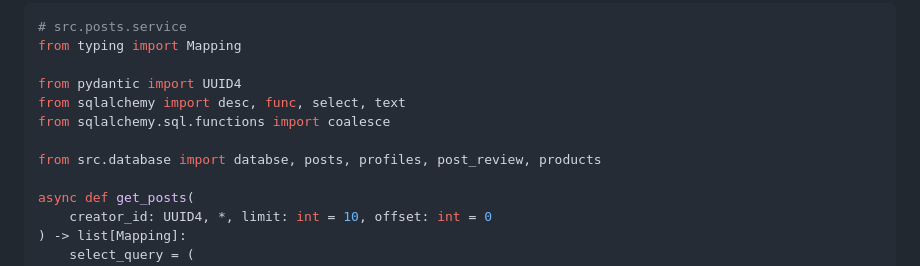
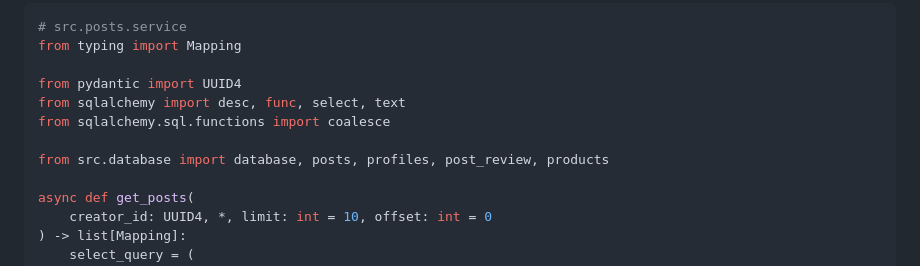
Before and after one commit to zhanymkanov/fastapi-best-practices, a Markdown page: README.md, the part around the change. Drawn GitHub-style.

Commit message:
Fix typo

```diff
--- a/README.md
+++ b/README.md
@@ -753,7 +753,7 @@ from pydantic import UUID4
 from sqlalchemy import desc, func, select, text
 from sqlalchemy.sql.functions import coalesce
 
-from src.database import databse, posts, profiles, post_review, products
+from src.database import database, posts, profiles, post_review, products
 
 async def get_posts(
     creator_id: UUID4, *, limit: int = 10, offset: int = 0
```
